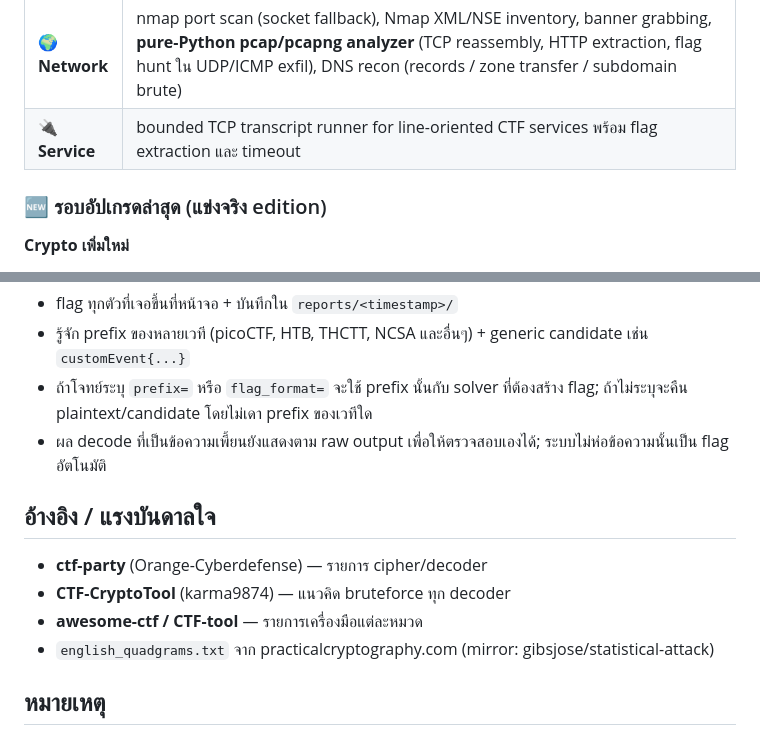
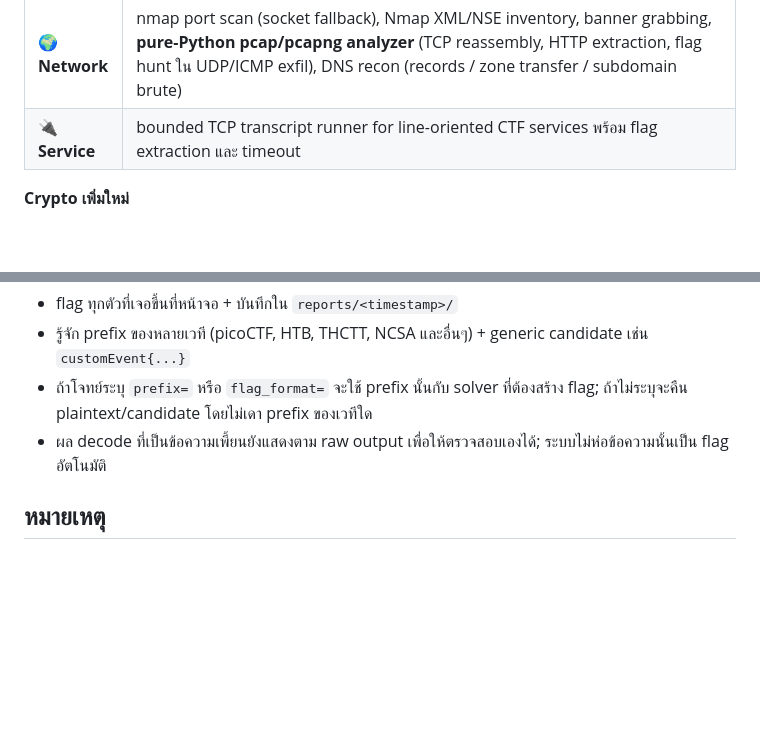
Before and after one commit to ShadowTak/ctf-auto, a Markdown page: README.md, 2 parts joined by grey strips. Drawn GitHub-style; blank space fills up the shorter version.

Commit message:
Clean up README headings and references

```diff
--- a/README.md
+++ b/README.md
@@ -8,8 +8,6 @@
 | 🔐 **Crypto** | auto-detect & decode ทุกวิธี (base16/32/45/58/62/64/85, hex, binary, octal, morse, brainfuck, Ook!, **Malbolge**, ROT13/47, leet, gzip/zlib, file-magic sniff) + **beam-search chain-decode หลายชั้น** (แตกทุกเส้นทาง เก็บทุก flag — ผ่าน TCTT base85→base45 chain) + **recursive JSON/config payload decode** (ไล่ `token/cipher/data/blob` ที่ซ้อนอยู่เข้า pipeline เต็มชุด พร้อม trace path) + **custom-alphabet base-N** (Thai alphabet `ก-ฮ+๐-๙+0-9` แบบ THCTT New Base64, emoji base-100) + **emoji solver** (2-state → binary, unicode-offset 0x1F3F7, substitution word-matching) + **base62 case-recovery** (THCTT Bad62: enumerate case variants ต่อ chunk + flag-body scoring) + payload extraction หลัง label (`cipher:`/`cipher_hex:`) + classic ciphers (Caesar, **Vigenere auto-key: sweep + flag-prefix crib + per-char indexing**, Affine, Atbash, Railfence, **Bacon 0/1**, Playfair, Hill, Columnar, substitution solver ด้วย quadgram annealing) + RSA attacks (**auto-detect ไฟล์ n/e/c**, small-e, Wiener, Fermat, PEM/DER parser, **integer-only iroot**) + XOR (single/multi-byte, flag-prefix crib, **wordlist-key crib** แบบ THCTT) + **hash identify/crack + flag-template** (อ่าน prefix จากโจทย์ เช่น `picoCTF{<password>}` ได้) + **SHA-256 length extension attack** — เก็บ flag จาก **ทุก** ผล decode (ไม่ตัดด้วย ranking) |
 | 🌍 **Network** | nmap port scan (socket fallback), Nmap XML/NSE inventory, banner grabbing, **pure-Python pcap/pcapng analyzer** (TCP reassembly, HTTP extraction, flag hunt ใน UDP/ICMP exfil), DNS recon (records / zone transfer / subdomain brute) |
 | 🔌 **Service** | bounded TCP transcript runner for line-oriented CTF services พร้อม flag extraction และ timeout |
-
-### 🆕 รอบอัปเกรดล่าสุด (แข่งจริง edition)
 
 **Crypto เพิ่มใหม่**
 - **Factoring ladder**: trial division → Pollard p-1 → Pollard rho → FactorDB lookup (auto) — เสียบเข้า `crack_rsa` อัตโนมัติ
@@ -341,13 +339,6 @@ python3 run.py --category full --target 10.10.10.5      # auto: scan → เจ
 - ถ้าโจทย์ระบุ `prefix=` หรือ `flag_format=` จะใช้ prefix นั้นกับ solver ที่ต้องสร้าง flag; ถ้าไม่ระบุจะคืน plaintext/candidate โดยไม่เดา prefix ของเวทีใด
 - ผล decode ที่เป็นข้อความเพี้ยนยังแสดงตาม raw output เพื่อให้ตรวจสอบเองได้; ระบบไม่ห่อข้อความนั้นเป็น flag อัตโนมัติ
 
-## อ้างอิง / แรงบันดาลใจ
-
-- **ctf-party** (Orange-Cyberdefense) — รายการ cipher/decoder
-- **CTF-CryptoTool** (karma9874) — แนวคิด bruteforce ทุก decoder
-- **awesome-ctf / CTF-tool** — รายการเครื่องมือแต่ละหมวด
-- `english_quadgrams.txt` จาก practicalcryptography.com (mirror: gibsjose/statistical-attack)
-
 ## หมายเหตุ
 
 - ใช้กับ **เป้าหมายที่คุณได้รับอนุญาตเท่านั้น** (CTF, lab ของตัวเอง)
```
